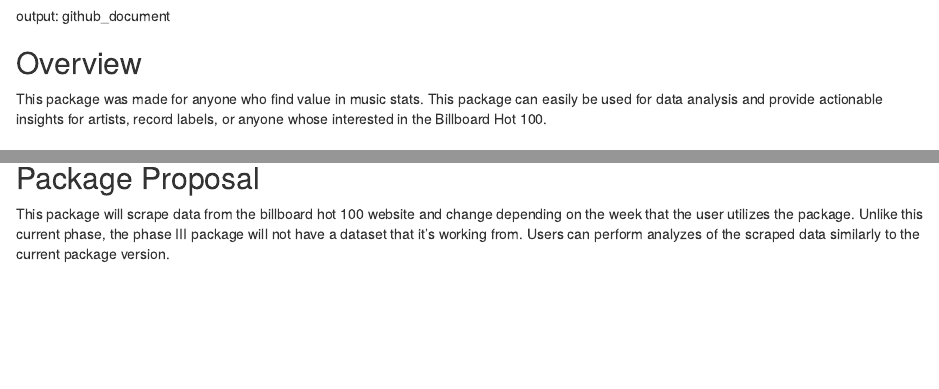
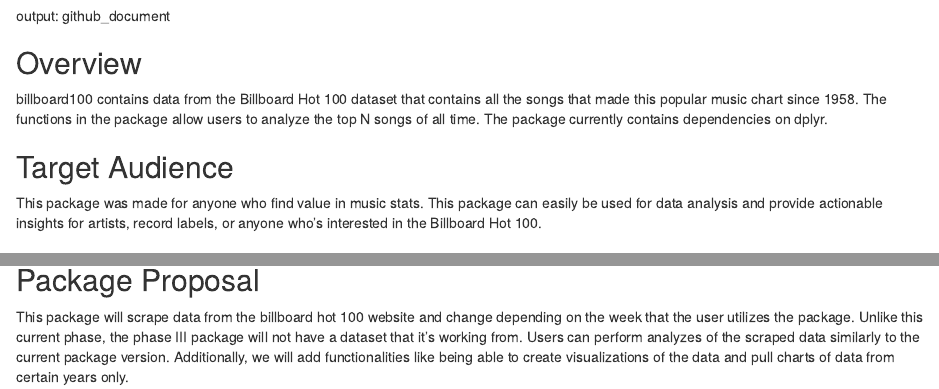
Before and after one commit to aacharya23/billboard100, an R Markdown document (README.Rmd): the page in a window 1100 px wide, from its top, and a second part further down, joined at a grey line. Rendered offline with R 4.5, knitr and Pandoc, with nearby package versions; some code elsewhere in the file could not run offline; common packages that the code uses without loading them are loaded.

Commit message:
Final RMD changes

```diff
--- a/README.Rmd
+++ b/README.Rmd
@@ -13,10 +13,11 @@
 
 
 ## Overview
-
-This package was made for anyone who find value in music stats. This package can easily be used for data analysis and provide actionable insights for artists, record labels, or anyone whose interested in the Billboard Hot 100.
+billboard100 contains data from the Billboard Hot 100 dataset that contains all the songs that made this popular music chart since 1958. The functions in the package allow users to analyze the top N songs of all time. The package currently contains dependencies on dplyr.
 
 
+## Target Audience
+This package was made for anyone who find value in music stats. This package can easily be used for data analysis and provide actionable insights for artists, record labels, or anyone who's interested in the Billboard Hot 100.
 
 
 ## Installation
@@ -49,6 +50,6 @@
 
 
 ## Package Proposal
-This package will scrape data from the billboard hot 100 website and change depending on the week that the user utilizes the package. Unlike this current phase, the phase III package will not have a dataset that it's working from. Users can perform analyzes of the scraped data similarly to the current package version.
+This package will scrape data from the billboard hot 100 website and change depending on the week that the user utilizes the package. Unlike this current phase, the phase III package will not have a dataset that it's working from. Users can perform analyzes of the scraped data similarly to the current package version. Additionally, we will add functionalities like being able to create visualizations of the data and pull charts of data from certain years only.
 
 ##
```
